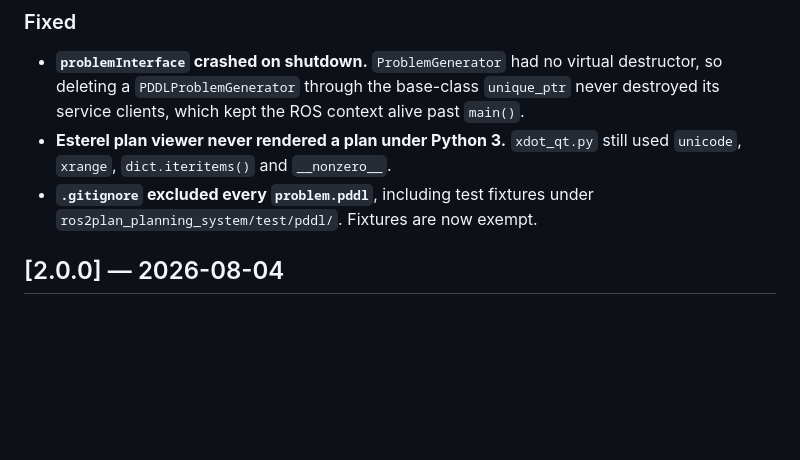
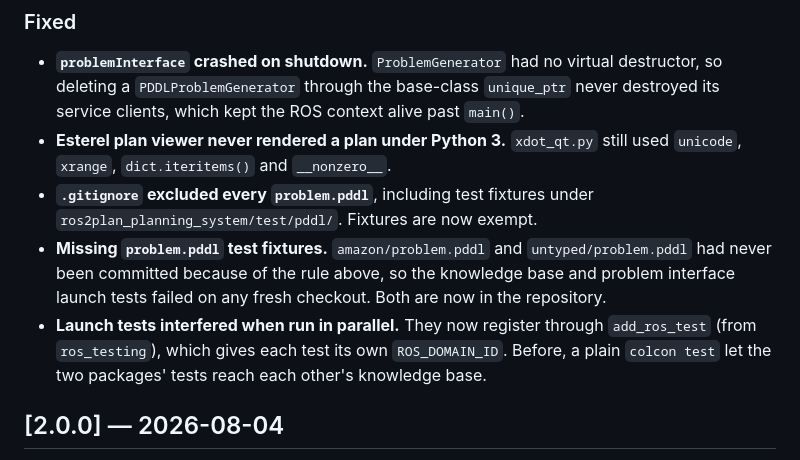
Before and after one commit to ah96/ROS2Plan, a Markdown page: CHANGELOG.md, the part around the change. Rendered like a GitHub page; blank space fills up the shorter version.

Commit message:
CHANGELOG: note the test fixture and isolation fixes

```diff
--- a/CHANGELOG.md
+++ b/CHANGELOG.md
@@ -31,6 +31,12 @@ packages stay C++17.
   `unicode`, `xrange`, `dict.iteritems()` and `__nonzero__`.
 - **`.gitignore` excluded every `problem.pddl`**, including test fixtures under
   `ros2plan_planning_system/test/pddl/`. Fixtures are now exempt.
+- **Missing `problem.pddl` test fixtures.** `amazon/problem.pddl` and `untyped/problem.pddl`
+  had never been committed because of the rule above, so the knowledge base and problem
+  interface launch tests failed on any fresh checkout. Both are now in the repository.
+- **Launch tests interfered when run in parallel.** They now register through `add_ros_test`
+  (from `ros_testing`), which gives each test its own `ROS_DOMAIN_ID`. Before, a plain
+  `colcon test` let the two packages' tests reach each other's knowledge base.
 
 ## [2.0.0] — 2026-08-04
 
```
